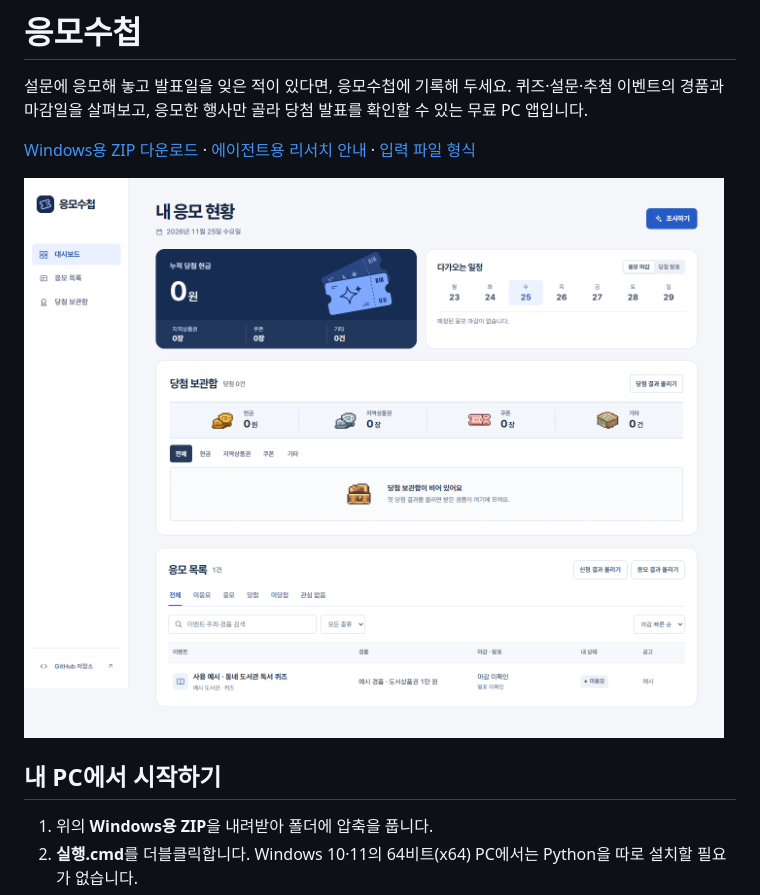
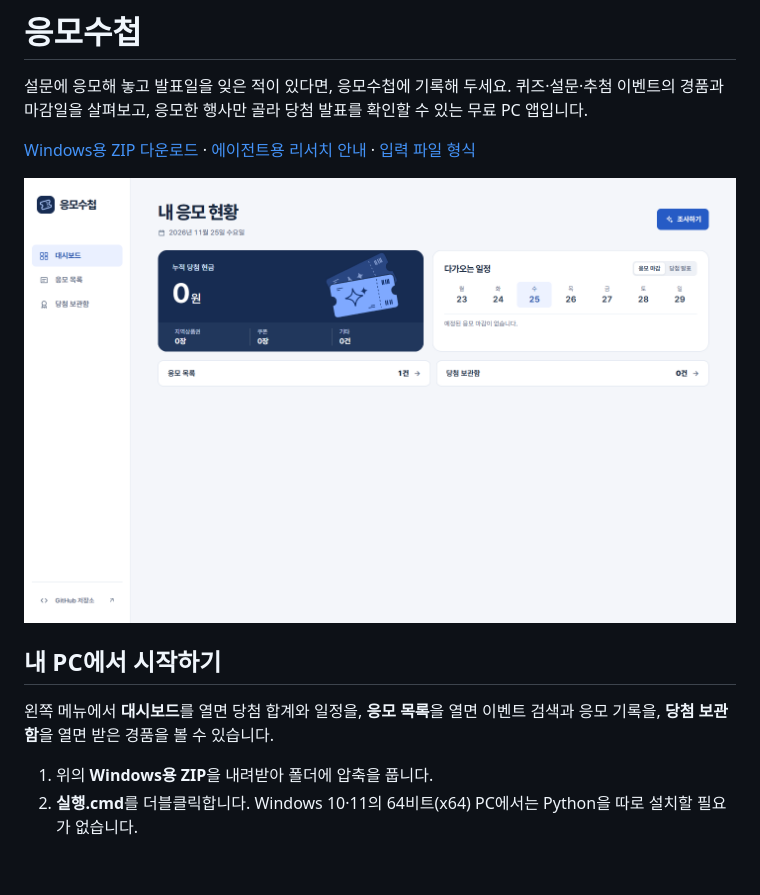
Before and after one commit to corefactory-cms/giveaway-desk, a Markdown page: README.md, the part around the change. GitHub-like rendering; pictures changed too: docs/screen.png; blank space fills up the shorter version.

```diff
--- a/README.md
+++ b/README.md
@@ -7,6 +7,8 @@
 ![가상 예시 한 건으로 시작하는 응모수첩 첫 화면](docs/screen.png)
 
 ## 내 PC에서 시작하기
+
+왼쪽 메뉴에서 **대시보드**를 열면 당첨 합계와 일정을, **응모 목록**을 열면 이벤트 검색과 응모 기록을, **당첨 보관함**을 열면 받은 경품을 볼 수 있습니다.
 
 1. 위의 **Windows용 ZIP**을 내려받아 폴더에 압축을 풉니다.
 2. **실행.cmd**를 더블클릭합니다. Windows 10·11의 64비트(x64) PC에서는 Python을 따로 설치할 필요가 없습니다.
```
Also changed, not shown: 5 other files.
